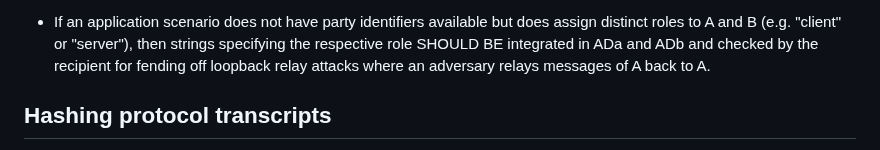
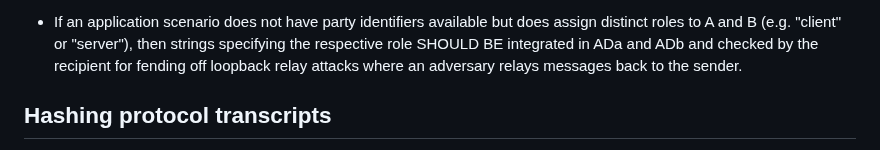
Before and after one commit to cfrg/draft-irtf-cfrg-cpace, a Markdown page: draft-irtf-cfrg-cpace.md, the part around the change. Rendered like a GitHub page.

Commit message:
Update draft-irtf-cfrg-cpace.md
Minor wording fix.

```diff
--- a/draft-irtf-cfrg-cpace.md
+++ b/draft-irtf-cfrg-cpace.md
@@ -732,7 +732,7 @@ The following guidance SHOULD be followed regarding party identifiers.
 - Otherwise an application layer SHOULD integrate party identifiers in ADa and ADb, such that A integrates its identifier in ADa and B integrates its party identifier as part of ADb. In this case the application layer SHALL make the recipient check the party identifier string of the remote communication partner for fending off relay attacks.
 
 - If an application scenario does not have party identifiers available but does assign distinct roles to A and B (e.g. "client" or "server"), then strings specifying the respective role SHOULD BE integrated in ADa and ADb and checked by the recipient for fending off loopback relay attacks where an adversary
-relays messages of A back to A.
+relays messages back to the sender.
 
 ## Hashing protocol transcripts
 
```
